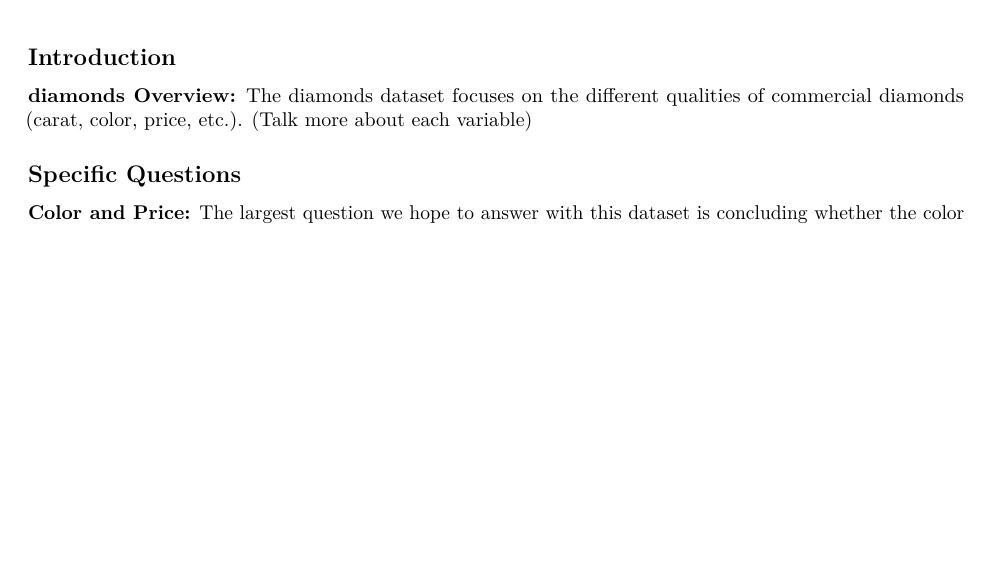
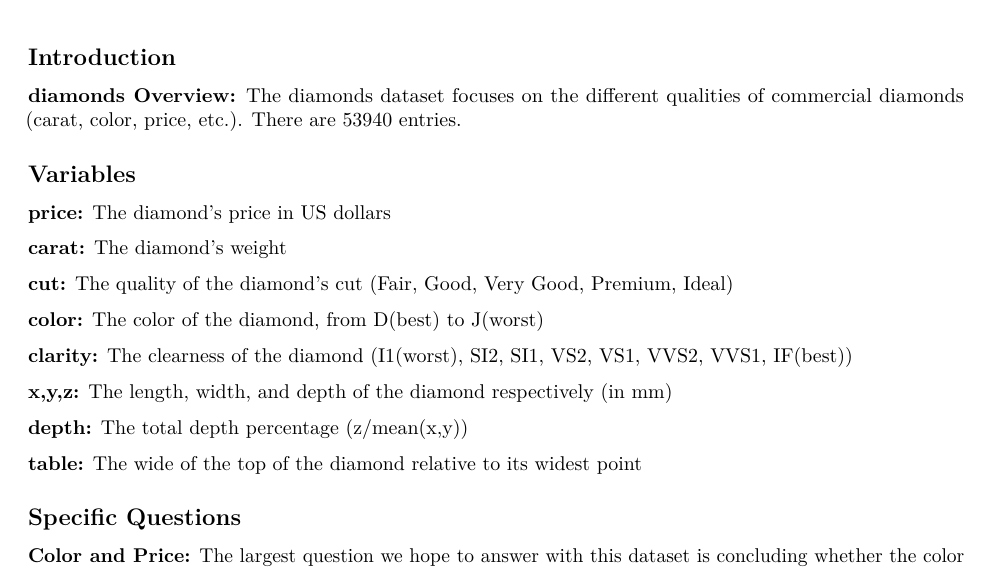
Before and after one commit to Techamek/MATH-20011-FINAL-DCW, an R Markdown document (final.Rmd): part of page 1 of 7 before the commit and part of page 1 of 8 after it, cut so that both start at the same text, the shorter picture padded with empty space. Rendered offline with R 4.5, knitr and Pandoc, then LaTeX, with nearby package versions.

Commit message:
Added variable descriptions

```diff
--- a/final.Rmd
+++ b/final.Rmd
@@ -11,7 +11,25 @@ knitr::opts_chunk$set(echo = TRUE)
 
 ## Introduction
 
-__diamonds Overview:__ The diamonds dataset focuses on the different qualities of commercial diamonds (carat, color, price, etc.). (Talk more about each variable)
+__diamonds Overview:__ The diamonds dataset focuses on the different qualities of commercial diamonds (carat, color, price, etc.). There are 53940 entries.
+
+## Variables
+
+__price:__ The diamond's price in US dollars
+
+__carat:__ The diamond's weight
+
+__cut:__ The quality of the diamond's cut (Fair, Good, Very Good, Premium, Ideal)
+
+__color:__ The color of the diamond, from D(best) to J(worst)
+
+__clarity:__ The clearness of the diamond (I1(worst), SI2, SI1, VS2, VS1, VVS2, VVS1, IF(best))
+
+__x,y,z:__ The length, width, and depth of the diamond respectively (in mm)
+
+__depth:__ The total depth percentage (z/mean(x,y))
+
+__table:__ The wide of the top of the diamond relative to its widest point
 
 ## Specific Questions
 
```
